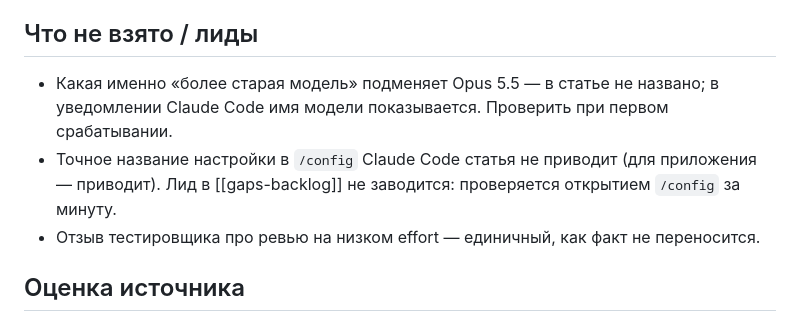
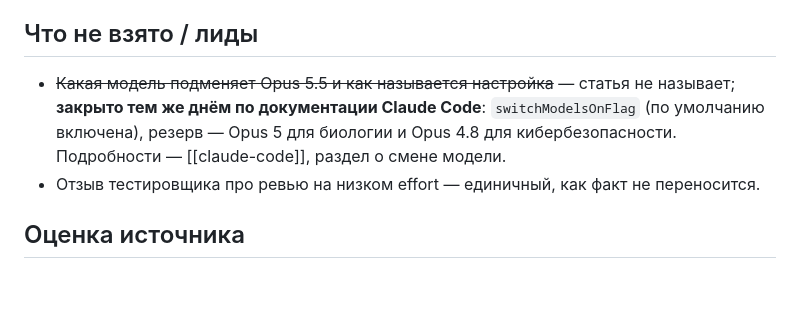
Before and after one commit to Gshin-droid/llm-wiki, a Markdown page: wiki/sources/opus-5-5-rukovodstvo-claude-code.md, the part around the change. GitHub-like rendering; blank space fills up the shorter version.

```diff
--- a/wiki/sources/opus-5-5-rukovodstvo-claude-code.md
+++ b/wiki/sources/opus-5-5-rukovodstvo-claude-code.md
@@ -52,8 +52,7 @@
 
 ## Что не взято / лиды
 
-- Какая именно «более старая модель» подменяет Opus 5.5 — в статье не названо; в уведомлении Claude Code имя модели показывается. Проверить при первом срабатывании.
-- Точное название настройки в `/config` Claude Code статья не приводит (для приложения — приводит). Лид в [[gaps-backlog]] не заводится: проверяется открытием `/config` за минуту.
+- ~~Какая модель подменяет Opus 5.5 и как называется настройка~~ — статья не называет; **закрыто тем же днём по документации Claude Code**: `switchModelsOnFlag` (по умолчанию включена), резерв — Opus 5 для биологии и Opus 4.8 для кибербезопасности. Подробности — [[claude-code]], раздел о смене модели.
 - Отзыв тестировщика про ревью на низком effort — единичный, как факт не переносится.
 
 ## Оценка источника
```
Also changed, not shown: wiki/entities/claude-code.md (+2 -0 lines).
